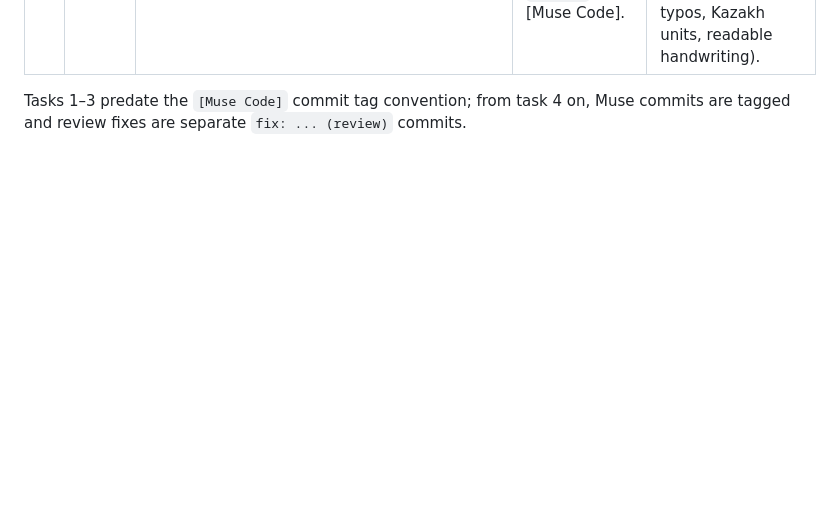
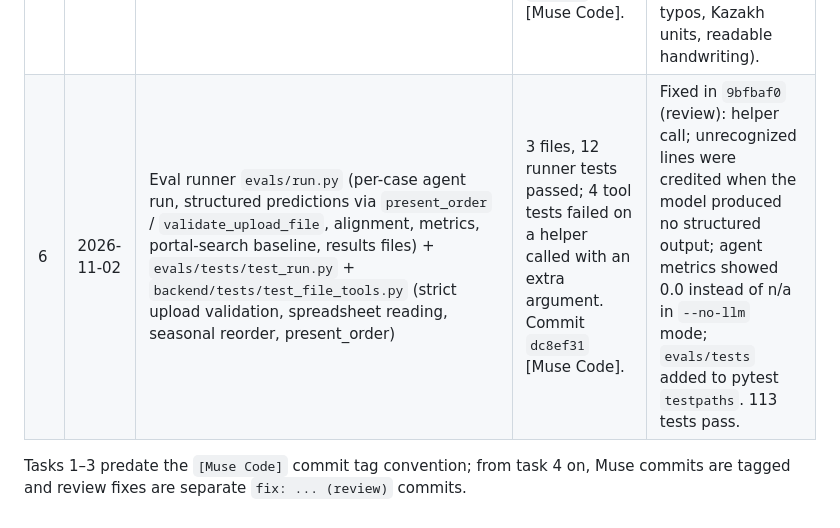
Before and after one commit to marikpro-sudo/medina-order-assistant, a Markdown page: docs/muse-log.md, the part around the change. Drawn GitHub-style; blank space fills up the shorter version.

Commit message:
docs: muse log task 6
Co-Authored-By: Claude Opus 5.5 <noreply@anthropic.com>

```diff
--- a/docs/muse-log.md
+++ b/docs/muse-log.md
@@ -14,5 +14,6 @@ wrote the files and the acceptance checks were run by the subagent afterwards.
 | 3 | 2026-10-29 | Chat widget `widget/medina.js` from `widget/SPEC.md` (Shadow DOM, states, markdown tables with status colors, welcome cards, file attach, persistence, ru/kk) | 802 lines, syntax and content checks passed. Commit `85fe932`. | Accepted with fixes after browser testing: protocol-relative links were allowed, URLs double-escaped, card titles 20px, table cells `nowrap` (1116px wide table), list-level horizontal scroll; added auto-wide panel for tables and `data-token`. |
 | 4 | 2026-11-02 | Order table parser `backend/medina/parsers/order_table.py` (read cells with text/number type from .xlsx/.xls/.csv, header row and column detection by ru/kk/en keywords and by content, quantity parsing like "10 уп"/"5шт"/"10 қорап", total rows skipped) + `backend/tests/test_order_table.py`; `spreadsheet.read_rows` rebuilt on top of it | First run stopped by us before writing; second run wrote 3 files. 28 new tests. Commit `946e473` [Muse Code]. | Fixed in `2a6247e` (review): a test used Cyrillic inside a `b"..."` literal (SyntaxError, Muse could not run tests). Code accepted as is; `read_rows` now keeps empty rows so row numbers match Excel — demo upload adjusted to skip them. |
 | 5 | 2026-11-02 | Evals case generator `evals/generate_cases.py` (100 dirty orders: 40 ru, 15 kk, 20 foreign-layout sheets, 10 portal files with injected errors, 10 handwritten-style photos, 5 thirty-line orders; gold product sets, quantities and expected statuses) + `evals/render_photo.py` + 7 tests | 551 + 89 lines written without running anything; crashed on first run. Commit `3ed1c77` [Muse Code]. | Fixed in `5a347b6` (review): used a non-existent `Product.pack` field — pack number now taken from `name_short`. After the fix all 7 tests passed; cases and photos reviewed by eye (realistic typos, Kazakh units, readable handwriting). |
+| 6 | 2026-11-02 | Eval runner `evals/run.py` (per-case agent run, structured predictions via `present_order` / `validate_upload_file`, alignment, metrics, portal-search baseline, results files) + `evals/tests/test_run.py` + `backend/tests/test_file_tools.py` (strict upload validation, spreadsheet reading, seasonal reorder, present_order) | 3 files, 12 runner tests passed; 4 tool tests failed on a helper called with an extra argument. Commit `dc8ef31` [Muse Code]. | Fixed in `9bfbaf0` (review): helper call; unrecognized lines were credited when the model produced no structured output; agent metrics showed 0.0 instead of n/a in `--no-llm` mode; `evals/tests` added to pytest `testpaths`. 113 tests pass. |
 
 Tasks 1–3 predate the `[Muse Code]` commit tag convention; from task 4 on, Muse commits are tagged and review fixes are separate `fix: ... (review)` commits.
```
